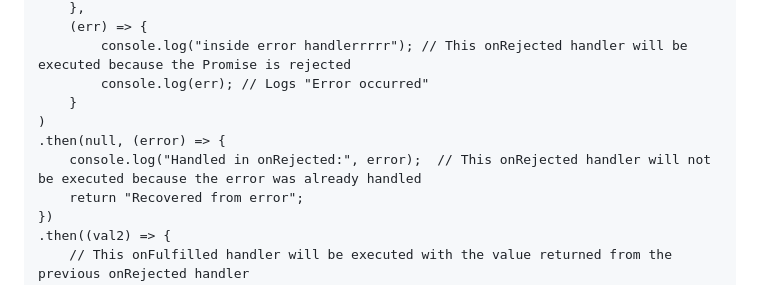
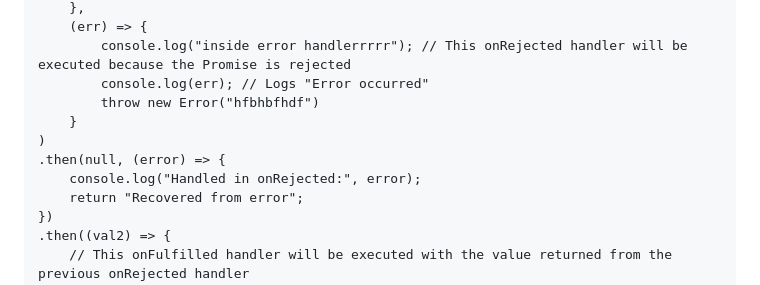
Before and after one commit to kovvurisushma/Javascript-Concepts, a Markdown page: Resources/Promises.md, the part around the change. Rendered like a GitHub page.

```diff
--- a/Resources/Promises.md
+++ b/Resources/Promises.md
@@ -218,10 +218,11 @@ p1.then((data) => {
     (err) => {
         console.log("inside error handlerrrrr"); // This onRejected handler will be executed because the Promise is rejected
         console.log(err); // Logs "Error occurred"
+        throw new Error("hfbhbfhdf")
     }
 )
 .then(null, (error) => {
-    console.log("Handled in onRejected:", error);  // This onRejected handler will not be executed because the error was already handled
+    console.log("Handled in onRejected:", error);
     return "Recovered from error";
 })
 .then((val2) => {
```
